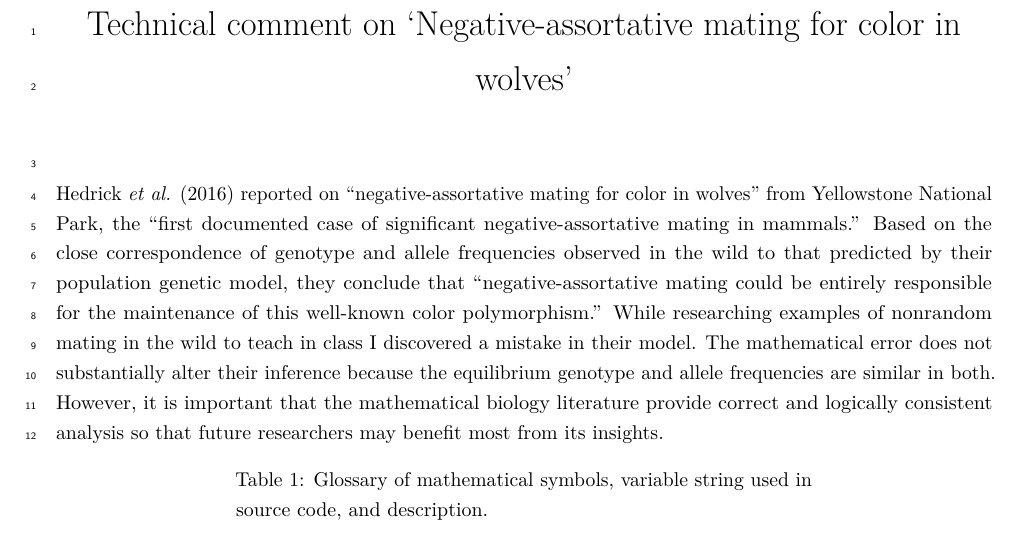
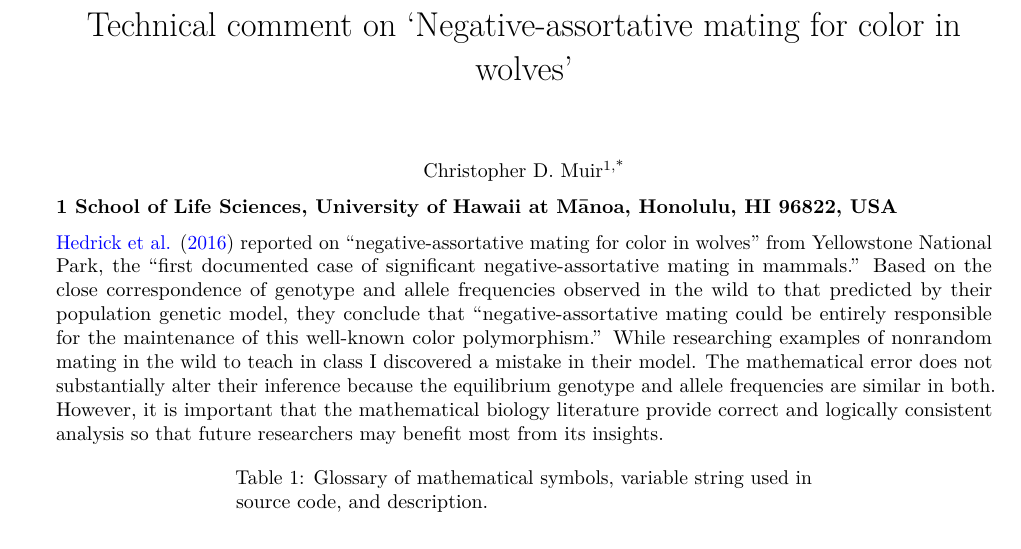
Before and after one commit to cdmuir/disassortative-mating, a LaTeX document (ms/ms.tex): part of page 1 of 3, cut so that both start at the same text. Compiled offline with pdfLaTeX.

Commit message:
biorxiv version

```diff
--- a/ms/ms.tex
+++ b/ms/ms.tex
@@ -74,10 +74,10 @@
   \setlength{\itemsep}{0pt}\setlength{\parskip}{0pt}}
 \setcounter{secnumdepth}{-\maxdimen} % remove section numbering
 \usepackage{setspace}
-\onehalfspacing
+% \onehalfspacing
 
 \usepackage{lineno}
-\linenumbers
+% \linenumbers
 \ifluatex
   \usepackage{selnolig}  % disable illegal ligatures
 \fi
@@ -109,7 +109,13 @@
 \begin{document}
 \maketitle
 
-Hedrick \emph{et al.} (2016) reported on ``negative-assortative mating for color in wolves'' from Yellowstone National Park, the ``first documented case of significant negative-assortative mating in mammals.'' Based on the close correspondence of genotype and allele frequencies observed in the wild to that predicted by their population genetic model, they conclude that ``negative-assortative mating could be entirely responsible for the maintenance of this well-known color polymorphism.'' While researching examples of nonrandom mating in the wild to teach in class I discovered a mistake in their model. The mathematical error does not substantially alter their inference because the equilibrium genotype and allele frequencies are similar in both. However, it is important that the mathematical biology literature provide correct and logically consistent analysis so that future researchers may benefit most from its insights.
+\begin{centering}
+Christopher D. Muir\textsuperscript{1,*}
+
+\bf{1} School of Life Sciences, University of Hawaii at M\=anoa, Honolulu, HI 96822, USA
+\end{centering}
+
+\protect\hyperlink{ref-hedrick_negative-assortative_2016}{Hedrick et al.} (\protect\hyperlink{ref-hedrick_negative-assortative_2016}{2016}) reported on ``negative-assortative mating for color in wolves'' from Yellowstone National Park, the ``first documented case of significant negative-assortative mating in mammals.'' Based on the close correspondence of genotype and allele frequencies observed in the wild to that predicted by their population genetic model, they conclude that ``negative-assortative mating could be entirely responsible for the maintenance of this well-known color polymorphism.'' While researching examples of nonrandom mating in the wild to teach in class I discovered a mistake in their model. The mathematical error does not substantially alter their inference because the equilibrium genotype and allele frequencies are similar in both. However, it is important that the mathematical biology literature provide correct and logically consistent analysis so that future researchers may benefit most from its insights.
 
 \begin{longtable}[]{@{}ccl@{}}
 \caption{\label{tab:symbols}Glossary of mathematical symbols, variable string used in source code, and description.}\tabularnewline
```
Also changed, not shown: ms/header.tex (+2 -2 lines), ms/ms.pdf, ms/ms_files/figure-latex/fig1-1.pdf, 1 other file.
